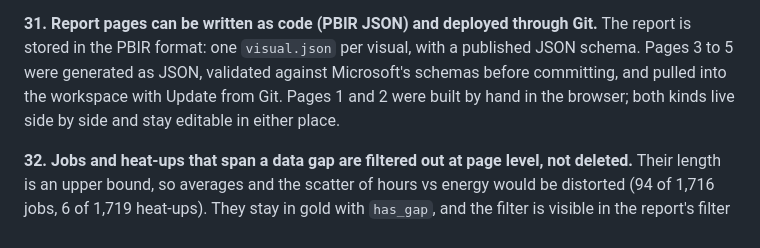
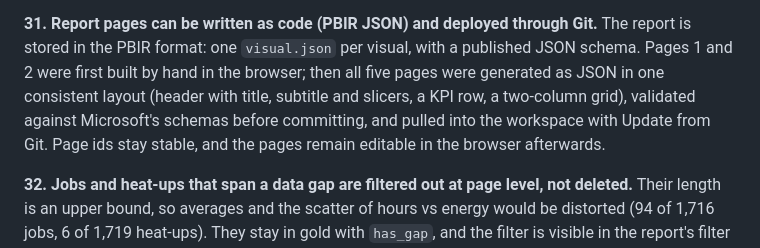
Before and after one commit to v-nc/fabric-am-energy, a Markdown page: docs/decisions.md, the part around the change. GitHub-like rendering.

```diff
--- a/docs/decisions.md
+++ b/docs/decisions.md
@@ -118,9 +118,10 @@ version (days in filter × machines) put hall 1 at 84 % and hall 2 at 92 % with
 expected in both halls for the whole year.
 
 **31. Report pages can be written as code (PBIR JSON) and deployed through Git.** The report is stored in the
-PBIR format: one `visual.json` per visual, with a published JSON schema. Pages 3 to 5 were generated as JSON,
-validated against Microsoft's schemas before committing, and pulled into the workspace with Update from Git. Pages 1
-and 2 were built by hand in the browser; both kinds live side by side and stay editable in either place.
+PBIR format: one `visual.json` per visual, with a published JSON schema. Pages 1 and 2 were first built by hand in the
+browser; then all five pages were generated as JSON in one consistent layout (header with title, subtitle and
+slicers, a KPI row, a two-column grid), validated against Microsoft's schemas before committing, and pulled into the
+workspace with Update from Git. Page ids stay stable, and the pages remain editable in the browser afterwards.
 
 **32. Jobs and heat-ups that span a data gap are filtered out at page level, not deleted.** Their length is an upper
 bound, so averages and the scatter of hours vs energy would be distorted (94 of 1,716 jobs, 6 of 1,719 heat-ups).
```
Also changed, not shown: README.md (+2 -2 lines).
